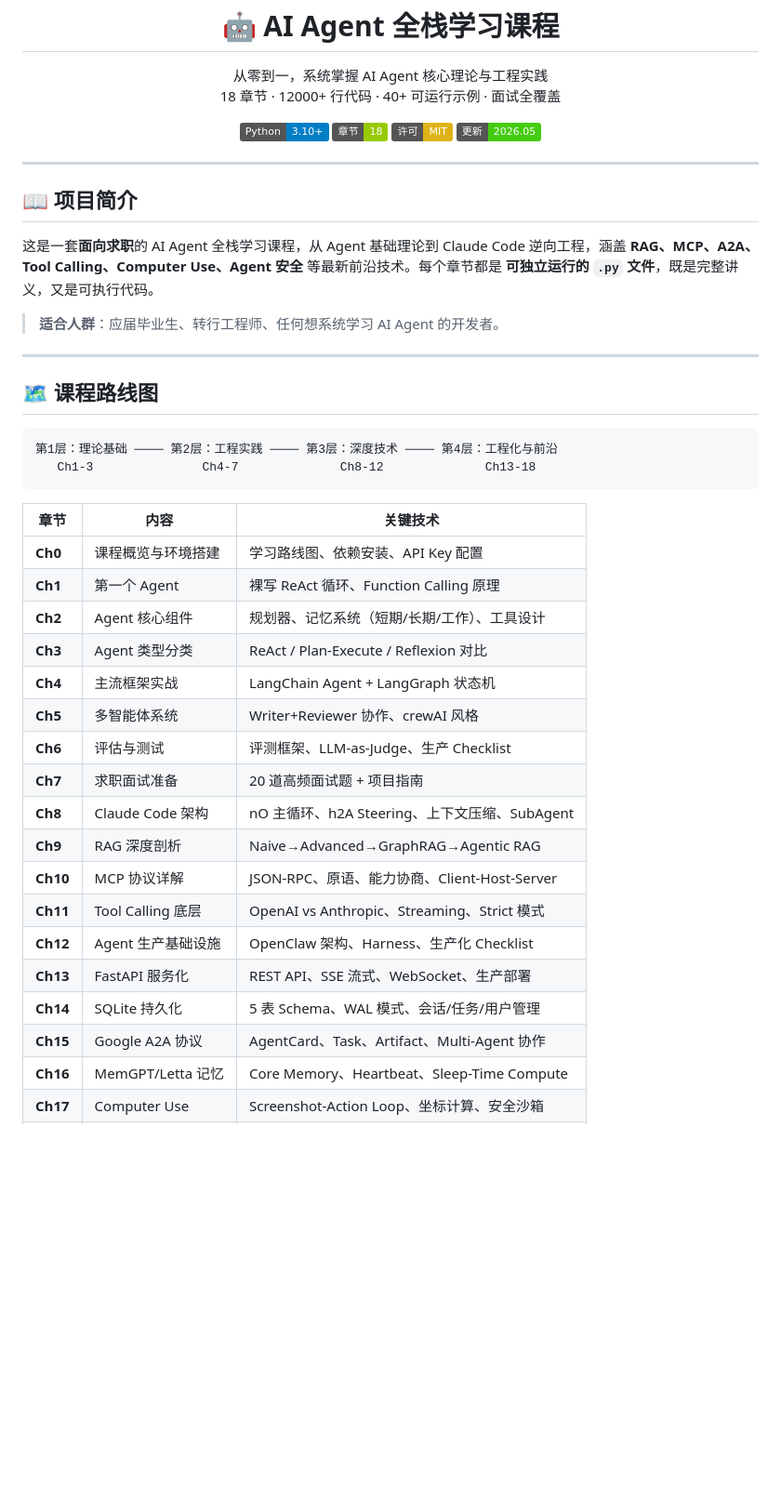
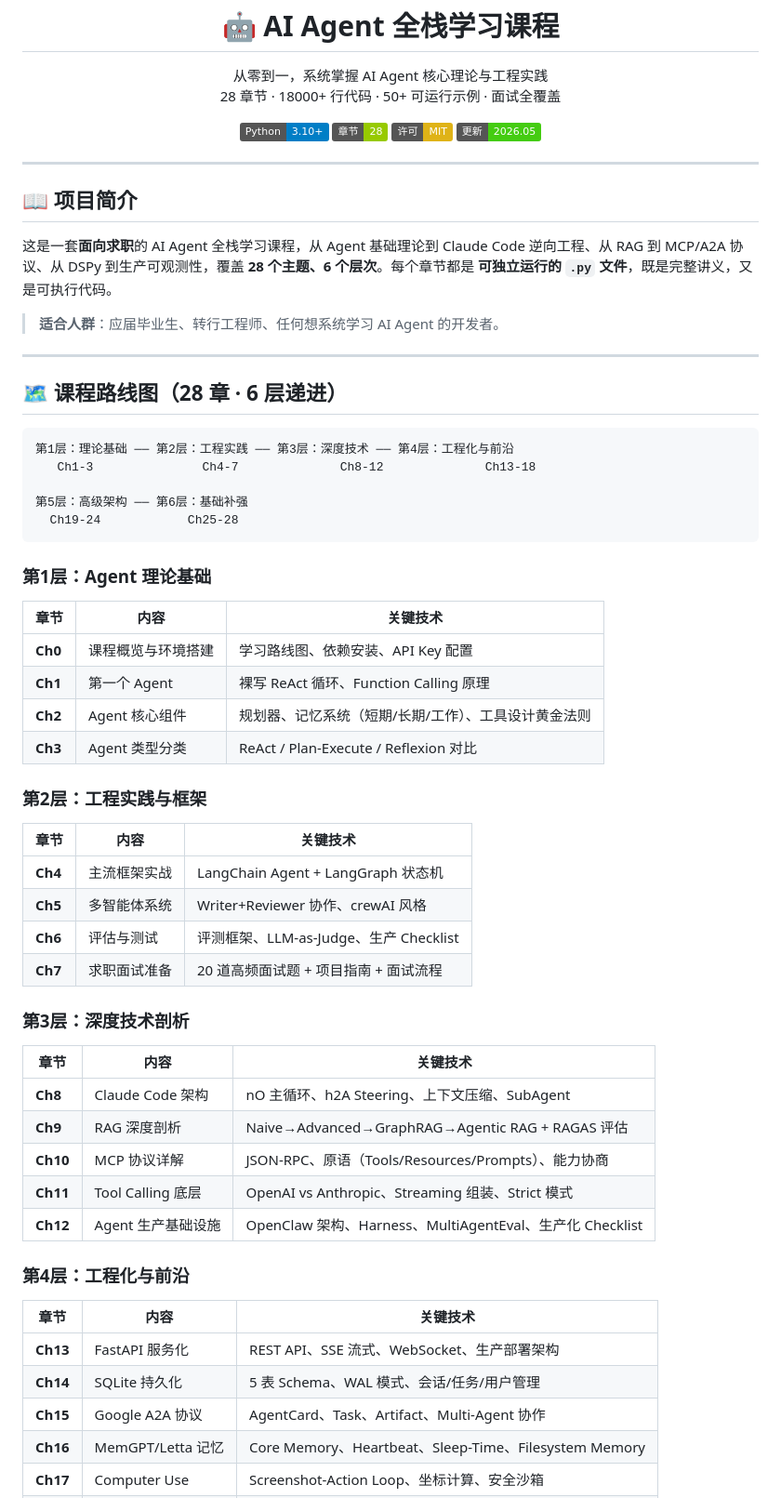
Before and after one commit to Callous-0923/agent-study, a Markdown page: README.md, the part around one of its changes. Shown at 93% size. Drawn GitHub-style; badges without logos; blank space fills up the shorter version.

````diff
--- a/README.md
+++ b/README.md
@@ -2,13 +2,13 @@
   <h1 align="center">🤖 AI Agent 全栈学习课程</h1>
   <p align="center">
     从零到一，系统掌握 AI Agent 核心理论与工程实践<br>
-    18 章节 · 12000+ 行代码 · 40+ 可运行示例 · 面试全覆盖
+    28 章节 · 18000+ 行代码 · 50+ 可运行示例 · 面试全覆盖
   </p>
 </p>
 
 <p align="center">
   <img src="https://img.shields.io/badge/Python-3.10+-blue?logo=python&logoColor=white" alt="Python">
-  <img src="https://img.shields.io/badge/章节-18-green" alt="Chapters">
+  <img src="https://img.shields.io/badge/章节-28-green" alt="Chapters">
   <img src="https://img.shields.io/badge/许可-MIT-yellow" alt="License">
   <img src="https://img.shields.io/badge/更新-2026.05-brightgreen" alt="Update">
 </p>
@@ -17,36 +17,56 @@
 
 ## 📖 项目简介
 
-这是一套**面向求职**的 AI Agent 全栈学习课程，从 Agent 基础理论到 Claude Code 逆向工程，涵盖 **RAG、MCP、A2A、Tool Calling、Computer Use、Agent 安全** 等最新前沿技术。每个章节都是 **可独立运行的 `.py` 文件**，既是完整讲义，又是可执行代码。
+这是一套**面向求职**的 AI Agent 全栈学习课程，从 Agent 基础理论到 Claude Code 逆向工程、从 RAG 到 MCP/A2A 协议、从 DSPy 到生产可观测性，覆盖 **28 个主题、6 个层次**。每个章节都是 **可独立运行的 `.py` 文件**，既是完整讲义，又是可执行代码。
 
 > **适合人群**：应届毕业生、转行工程师、任何想系统学习 AI Agent 的开发者。
 
 ---
 
-## 🗺️ 课程路线图
+## 🗺️ 课程路线图（28 章 · 6 层递进）
 
 ```
-第1层：理论基础 ──── 第2层：工程实践 ──── 第3层：深度技术 ──── 第4层：工程化与前沿
+第1层：理论基础 ── 第2层：工程实践 ── 第3层：深度技术 ── 第4层：工程化与前沿
    Ch1-3               Ch4-7              Ch8-12              Ch13-18
+
+第5层：高级架构 ── 第6层：基础补强
+  Ch19-24            Ch25-28
 ```
+
+### 第1层：Agent 理论基础
 
 | 章节 | 内容 | 关键技术 |
 |------|------|----------|
 | **Ch0** | 课程概览与环境搭建 | 学习路线图、依赖安装、API Key 配置 |
 | **Ch1** | 第一个 Agent | 裸写 ReAct 循环、Function Calling 原理 |
-| **Ch2** | Agent 核心组件 | 规划器、记忆系统（短期/长期/工作）、工具设计 |
+| **Ch2** | Agent 核心组件 | 规划器、记忆系统（短期/长期/工作）、工具设计黄金法则 |
 | **Ch3** | Agent 类型分类 | ReAct / Plan-Execute / Reflexion 对比 |
+
+### 第2层：工程实践与框架
+
+| 章节 | 内容 | 关键技术 |
+|------|------|----------|
 | **Ch4** | 主流框架实战 | LangChain Agent + LangGraph 状态机 |
 | **Ch5** | 多智能体系统 | Writer+Reviewer 协作、crewAI 风格 |
 | **Ch6** | 评估与测试 | 评测框架、LLM-as-Judge、生产 Checklist |
-| **Ch7** | 求职面试准备 | 20 道高频面试题 + 项目指南 |
+| **Ch7** | 求职面试准备 | 20 道高频面试题 + 项目指南 + 面试流程 |
+
+### 第3层：深度技术剖析
+
+| 章节 | 内容 | 关键技术 |
+|------|------|----------|
 | **Ch8** | Claude Code 架构 | nO 主循环、h2A Steering、上下文压缩、SubAgent |
-| **Ch9** | RAG 深度剖析 | Naive→Advanced→GraphRAG→Agentic RAG |
-| **Ch10** | MCP 协议详解 | JSON-RPC、原语、能力协商、Client-Host-Server |
-| **Ch11** | Tool Calling 底层 | OpenAI vs Anthropic、Streaming、Strict 模式 |
-| **Ch12** | Agent 生产基础设施 | OpenClaw 架构、Harness、生产化 Checklist |
-| **Ch13** | FastAPI 服务化 | REST API、SSE 流式、WebSocket、生产部署 |
+| **Ch9** | RAG 深度剖析 | Naive→Advanced→GraphRAG→Agentic RAG + RAGAS 评估 |
+| **Ch10** | MCP 协议详解 | JSON-RPC、原语（Tools/Resources/Prompts）、能力协商 |
+| **Ch11** | Tool Calling 底层 | OpenAI vs Anthropic、Streaming 组装、Strict 模式 |
+| **Ch12** | Agent 生产基础设施 | OpenClaw 架构、Harness、MultiAgentEval、生产化 Checklist |
+
+### 第4层：工程化与前沿
+
+| 章节 | 内容 | 关键技术 |
+|------|------|----------|
+| **Ch13** | FastAPI 服务化 | REST API、SSE 流式、WebSocket、生产部署架构 |
 | **Ch14** | SQLite 持久化 | 5 表 Schema、WAL 模式、会话/任务/用户管理 |
 | **Ch15** | Google A2A 协议 | AgentCard、Task、Artifact、Multi-Agent 协作 |
-| **Ch16** | MemGPT/Letta 记忆 | Core Memory、Heartbeat、Sleep-Time Compute |
+| **Ch16** | MemGPT/Letta 记忆 | Core Memory、Heartbeat、Sleep-Time、Filesystem Memory |
 | **Ch17** | Computer Use | Screenshot-Action Loop、坐标计算、安全沙箱 |
````
Also changed, not shown: other parts of README.md (+102 -75 lines).
